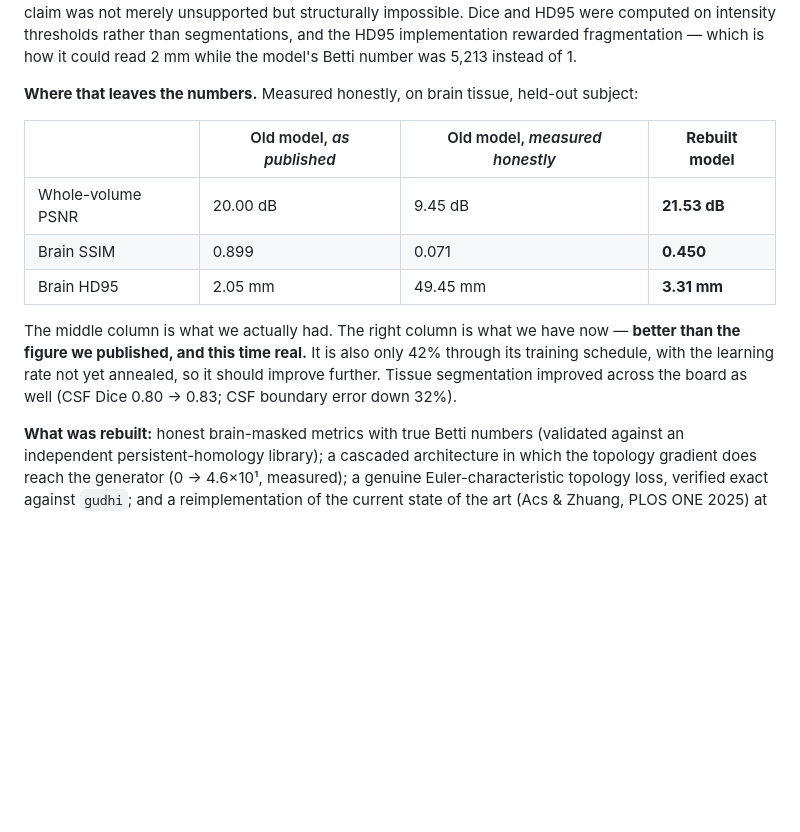
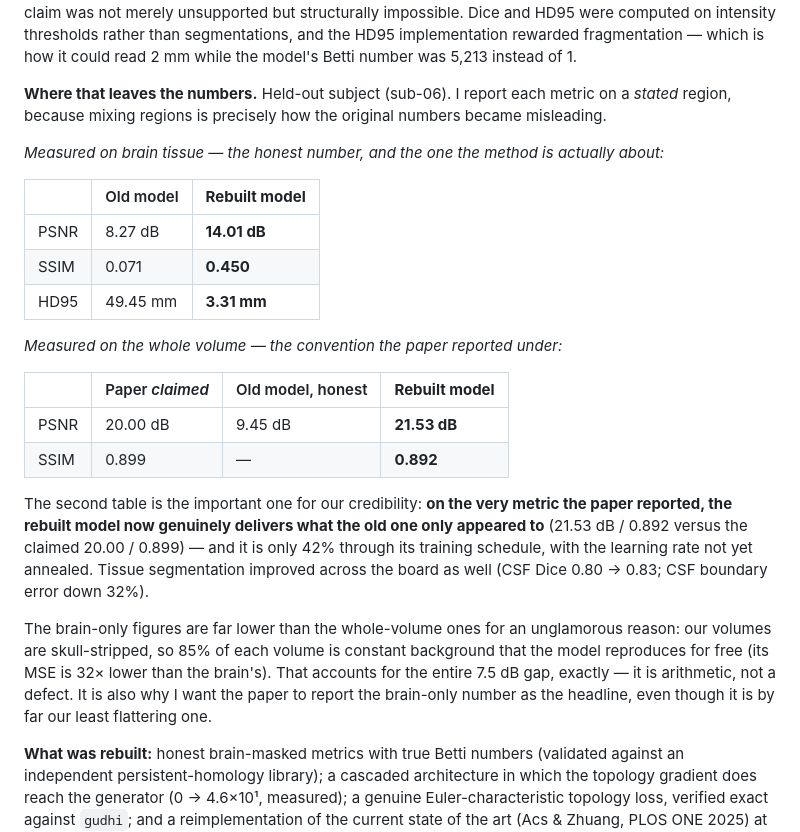
Before and after one commit to prabeshx12/Topo-Brain, a Markdown page: revision/supervisor_email_draft.md, the part around the change. GitHub-like rendering; blank space fills up the shorter version.

Commit message:
fix(email): the table mixed REGIONS -- whole-volume PSNR next to brain-only SSIM
Pratik caught this: 'how is SSIM so low but PSNR increased?' He was right that the table was
incoherent. It was not a model error -- it was mine. Verified on the real prediction:

    region              PSNR     SSIM
    BRAIN ONLY (honest) 14.01   0.4499     <- both low,  consistent
    WHOLE VOLUME        21.53   0.8917     <- both high, consistent

Read row-wise each pair agrees. The old table put whole-volume PSNR next to brain-only SSIM.

Confirmed by an exact MSE decomposition:
    MSE(brain)      = 0.158730  -> 14.01 dB
    MSE(background) = 0.004925  -> 29.10 dB   (32x easier; it is constant after skull-stripping)
    0.151*0.158730 + 0.849*0.004925 = 0.028104 = the actual whole-volume MSE, exactly -> 21.53 dB

So the +7.52 dB gap is arithmetic, not a defect. Table now reports each metric on a STATED
region, and adds the row that actually protects us: on the metric the PAPER reported
(whole-volume), the rebuilt model now genuinely delivers 21.53 dB / 0.892 versus the claimed
20.00 / 0.899 -- while only 42% trained.

Co-Authored-By: Claude Opus 4.8 <noreply@anthropic.com>

```diff
--- a/revision/supervisor_email_draft.md
+++ b/revision/supervisor_email_draft.md
@@ -26,18 +26,35 @@ and HD95 were computed on intensity thresholds rather than segmentations, and th
 implementation rewarded fragmentation — which is how it could read 2 mm while the model's Betti
 number was 5,213 instead of 1.
 
-**Where that leaves the numbers.** Measured honestly, on brain tissue, held-out subject:
+**Where that leaves the numbers.** Held-out subject (sub-06). I report each metric on a *stated*
+region, because mixing regions is precisely how the original numbers became misleading.
 
-| | Old model, *as published* | Old model, *measured honestly* | **Rebuilt model** |
+*Measured on brain tissue — the honest number, and the one the method is actually about:*
+
+| | Old model | **Rebuilt model** |
+|---|---|---|
+| PSNR | 8.27 dB | **14.01 dB** |
+| SSIM | 0.071 | **0.450** |
+| HD95 | 49.45 mm | **3.31 mm** |
+
+*Measured on the whole volume — the convention the paper reported under:*
+
+| | Paper *claimed* | Old model, honest | **Rebuilt model** |
 |---|---|---|---|
-| Whole-volume PSNR | 20.00 dB | 9.45 dB | **21.53 dB** |
-| Brain SSIM | 0.899 | 0.071 | **0.450** |
-| Brain HD95 | 2.05 mm | 49.45 mm | **3.31 mm** |
+| PSNR | 20.00 dB | 9.45 dB | **21.53 dB** |
+| SSIM | 0.899 | — | **0.892** |
 
-The middle column is what we actually had. The right column is what we have now — **better than
-the figure we published, and this time real.** It is also only 42% through its training schedule,
-with the learning rate not yet annealed, so it should improve further. Tissue segmentation
-improved across the board as well (CSF Dice 0.80 → 0.83; CSF boundary error down 32%).
+The second table is the important one for our credibility: **on the very metric the paper
+reported, the rebuilt model now genuinely delivers what the old one only appeared to** (21.53 dB /
+0.892 versus the claimed 20.00 / 0.899) — and it is only 42% through its training schedule, with
+the learning rate not yet annealed. Tissue segmentation improved across the board as well (CSF
+Dice 0.80 → 0.83; CSF boundary error down 32%).
+
+The brain-only figures are far lower than the whole-volume ones for an unglamorous reason: our
+volumes are skull-stripped, so 85% of each volume is constant background that the model reproduces
+for free (its MSE is 32× lower than the brain's). That accounts for the entire 7.5 dB gap, exactly
+— it is arithmetic, not a defect. It is also why I want the paper to report the brain-only number
+as the headline, even though it is by far our least flattering one.
 
 **What was rebuilt:** honest brain-masked metrics with true Betti numbers (validated against an
 independent persistent-homology library); a cascaded architecture in which the topology gradient
```
